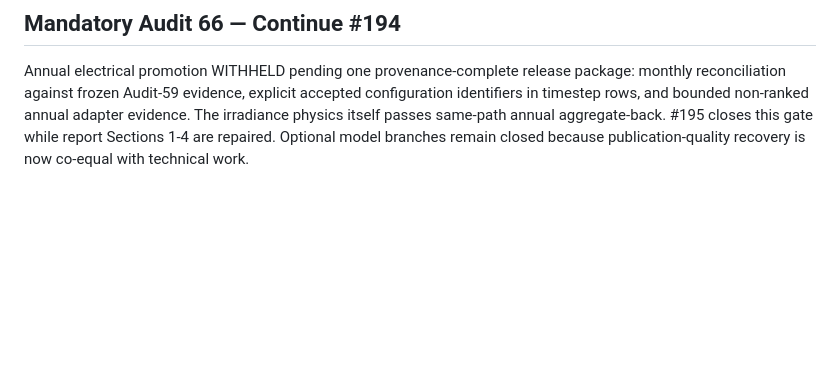
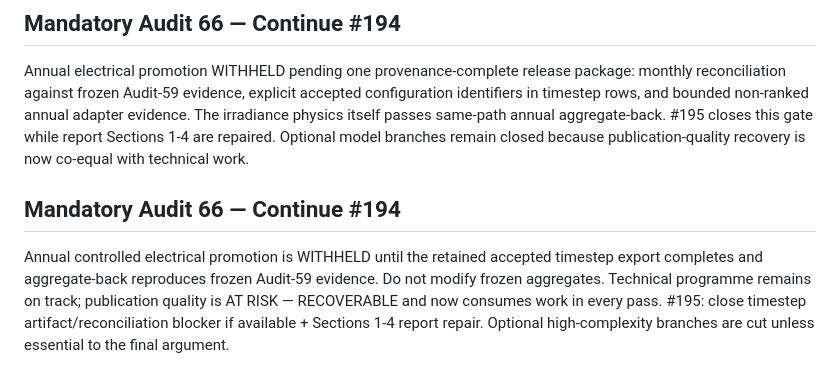
Before and after one commit to weewzr/Implementation-of-mushroom-head-solar-technology-in-Singapore-, a Markdown page: docs/PHASE_II_ELECTRICAL_ENGINEERING_PLAN.md, the part around the change. Drawn GitHub-style; blank space fills up the shorter version.

Commit message:
planning: withhold annual promotion at Audit 66

```diff
--- a/docs/PHASE_II_ELECTRICAL_ENGINEERING_PLAN.md
+++ b/docs/PHASE_II_ELECTRICAL_ENGINEERING_PLAN.md
@@ -115,3 +115,6 @@ Technical Phase II remains on track, but final-report quality is AT RISK — REC
 
 ## Mandatory Audit 66 — Continue #194
 Annual electrical promotion WITHHELD pending one provenance-complete release package: monthly reconciliation against frozen Audit-59 evidence, explicit accepted configuration identifiers in timestep rows, and bounded non-ranked annual adapter evidence. The irradiance physics itself passes same-path annual aggregate-back. #195 closes this gate while report Sections 1-4 are repaired. Optional model branches remain closed because publication-quality recovery is now co-equal with technical work.
+
+## Mandatory Audit 66 — Continue #194
+Annual controlled electrical promotion is WITHHELD until the retained accepted timestep export completes and aggregate-back reproduces frozen Audit-59 evidence. Do not modify frozen aggregates. Technical programme remains on track; publication quality is AT RISK — RECOVERABLE and now consumes work in every pass. #195: close timestep artifact/reconciliation blocker if available + Sections 1-4 report repair. Optional high-complexity branches are cut unless essential to the final argument.
```
